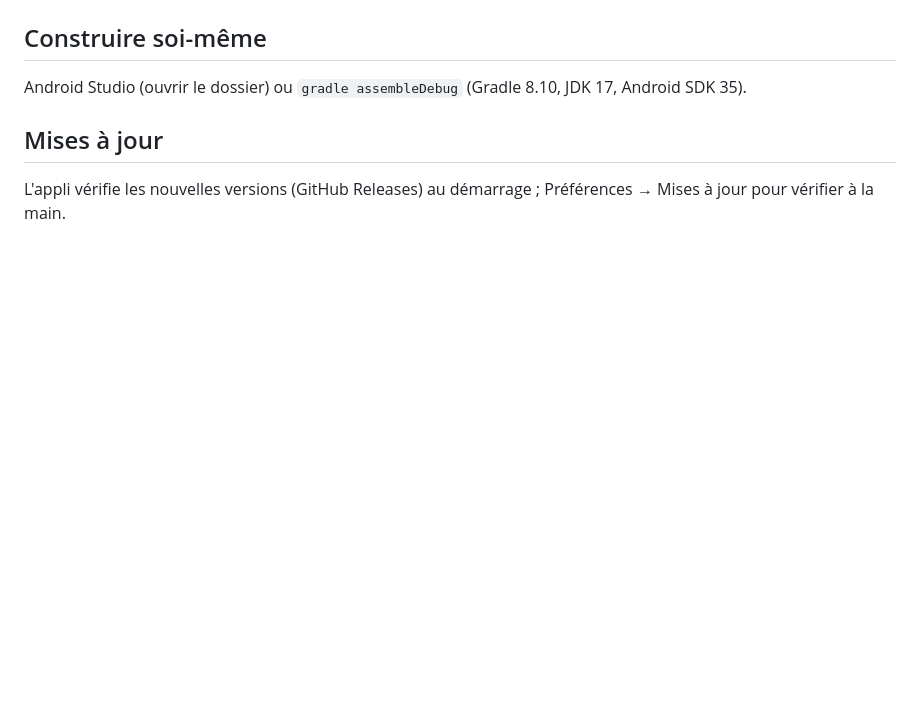
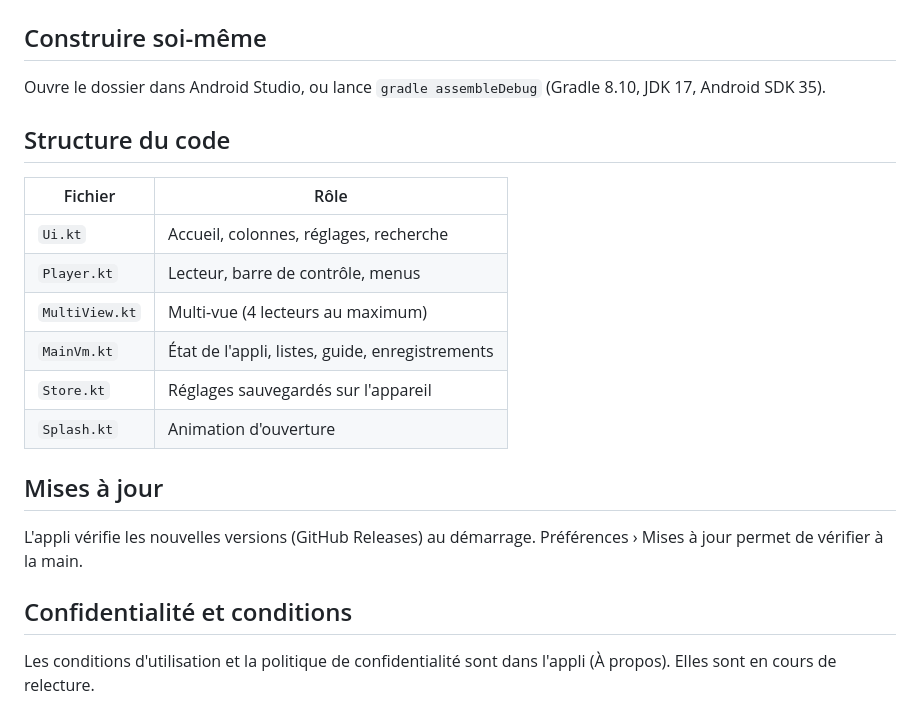
Before and after one commit to benoitjdumont/theIPTVapp-Android, a Markdown page: README.md, the part around one of its changes. Drawn GitHub-style; blank space fills up the shorter version.

```diff
--- a/README.md
+++ b/README.md
@@ -30,6 +53,19 @@ Onglet **Actions** → dernière exécution verte → artefact **theIPTVapp-andr
 
 ## Construire soi-même
-Android Studio (ouvrir le dossier) ou `gradle assembleDebug` (Gradle 8.10, JDK 17, Android SDK 35).
+Ouvre le dossier dans Android Studio, ou lance `gradle assembleDebug` (Gradle 8.10, JDK 17, Android SDK 35).
+
+## Structure du code
+| Fichier | Rôle |
+|---|---|
+| `Ui.kt` | Accueil, colonnes, réglages, recherche |
+| `Player.kt` | Lecteur, barre de contrôle, menus |
+| `MultiView.kt` | Multi-vue (4 lecteurs au maximum) |
+| `MainVm.kt` | État de l'appli, listes, guide, enregistrements |
+| `Store.kt` | Réglages sauvegardés sur l'appareil |
+| `Splash.kt` | Animation d'ouverture |
 
 ## Mises à jour
-L'appli vérifie les nouvelles versions (GitHub Releases) au démarrage ; Préférences → Mises à jour pour vérifier à la main.
+L'appli vérifie les nouvelles versions (GitHub Releases) au démarrage. Préférences › Mises à jour permet de vérifier à la main.
+
+## Confidentialité et conditions
+Les conditions d'utilisation et la politique de confidentialité sont dans l'appli (À propos). Elles sont en cours de relecture.
```
Also changed, not shown: other parts of README.md (+40 -17 lines), docs/img/enregistrements.jpg (added), docs/img/recherche.jpg (added), docs/img/tv.jpg (added), 1 other file.
